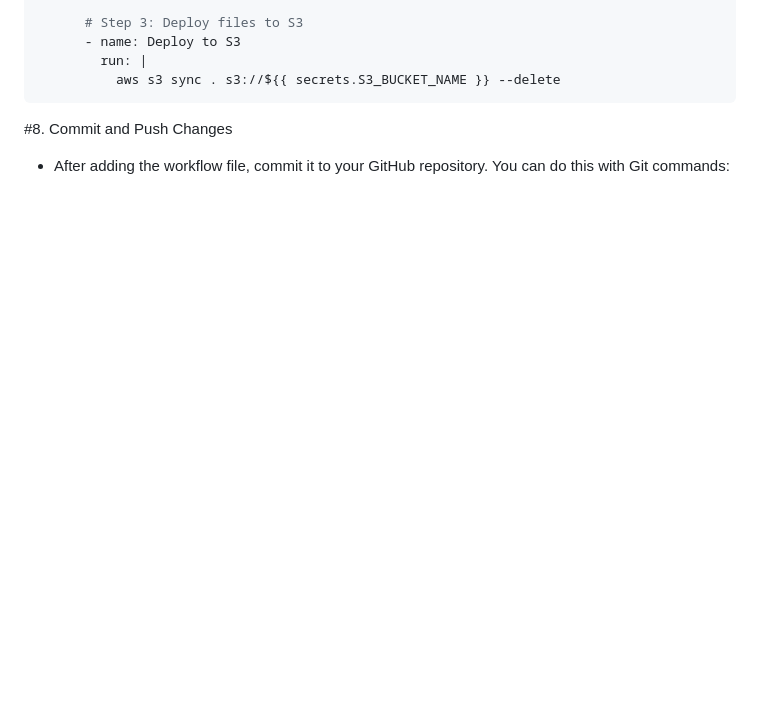
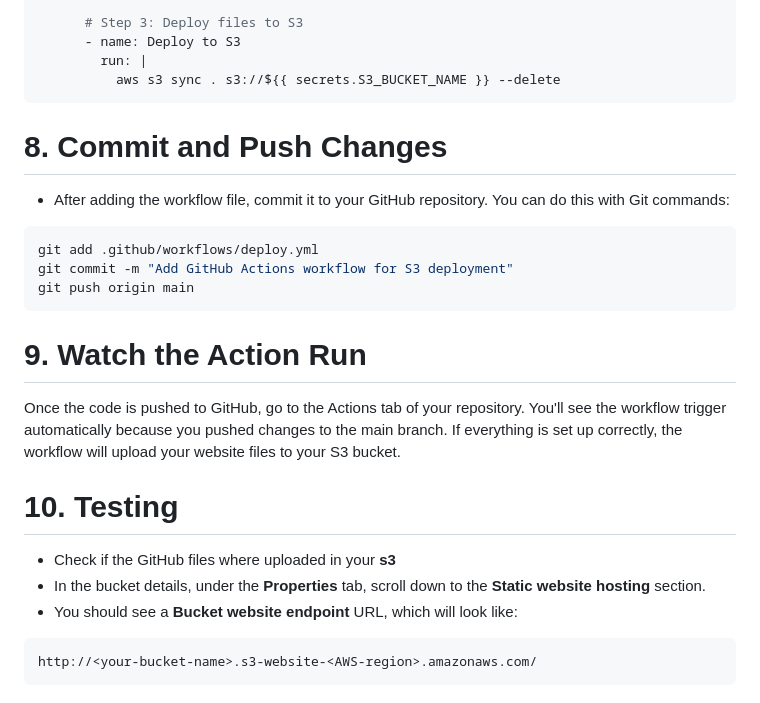
Before and after one commit to ARREYETTA14/Automated-Static-Website-Deployment-to-Amazon-S3-Using-GitHub-Actions, a Markdown page: README.md, the part around the change. Drawn GitHub-style; blank space fills up the shorter version.

````diff
--- a/README.md
+++ b/README.md
@@ -101,5 +101,23 @@ jobs:
           aws s3 sync . s3://${{ secrets.S3_BUCKET_NAME }} --delete
 ```
 
-#8. Commit and Push Changes
+# 8. Commit and Push Changes
 - After adding the workflow file, commit it to your GitHub repository. You can do this with Git commands:
+```bash
+git add .github/workflows/deploy.yml
+git commit -m "Add GitHub Actions workflow for S3 deployment"
+git push origin main
+```
+
+# 9. Watch the Action Run
+Once the code is pushed to GitHub, go to the Actions tab of your repository.
+You'll see the workflow trigger automatically because you pushed changes to the main branch.
+If everything is set up correctly, the workflow will upload your website files to your S3 bucket.
+
+# 10. Testing
+- Check if the GitHub files where uploaded in your **s3**
+- In the bucket details, under the **Properties** tab, scroll down to the **Static website hosting** section.
+- You should see a **Bucket website endpoint** URL, which will look like:
+```php
+http://<your-bucket-name>.s3-website-<AWS-region>.amazonaws.com/
+```
````
